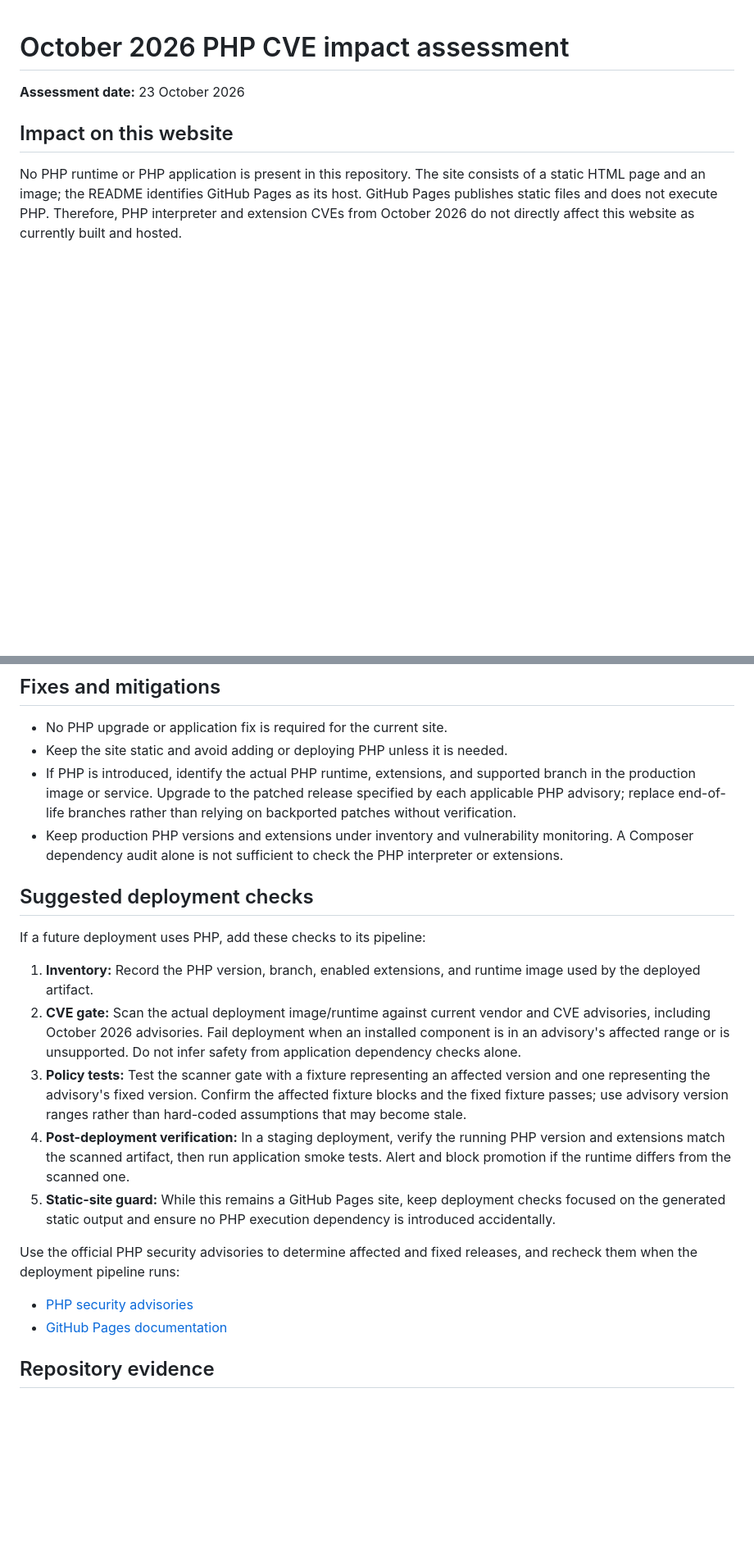
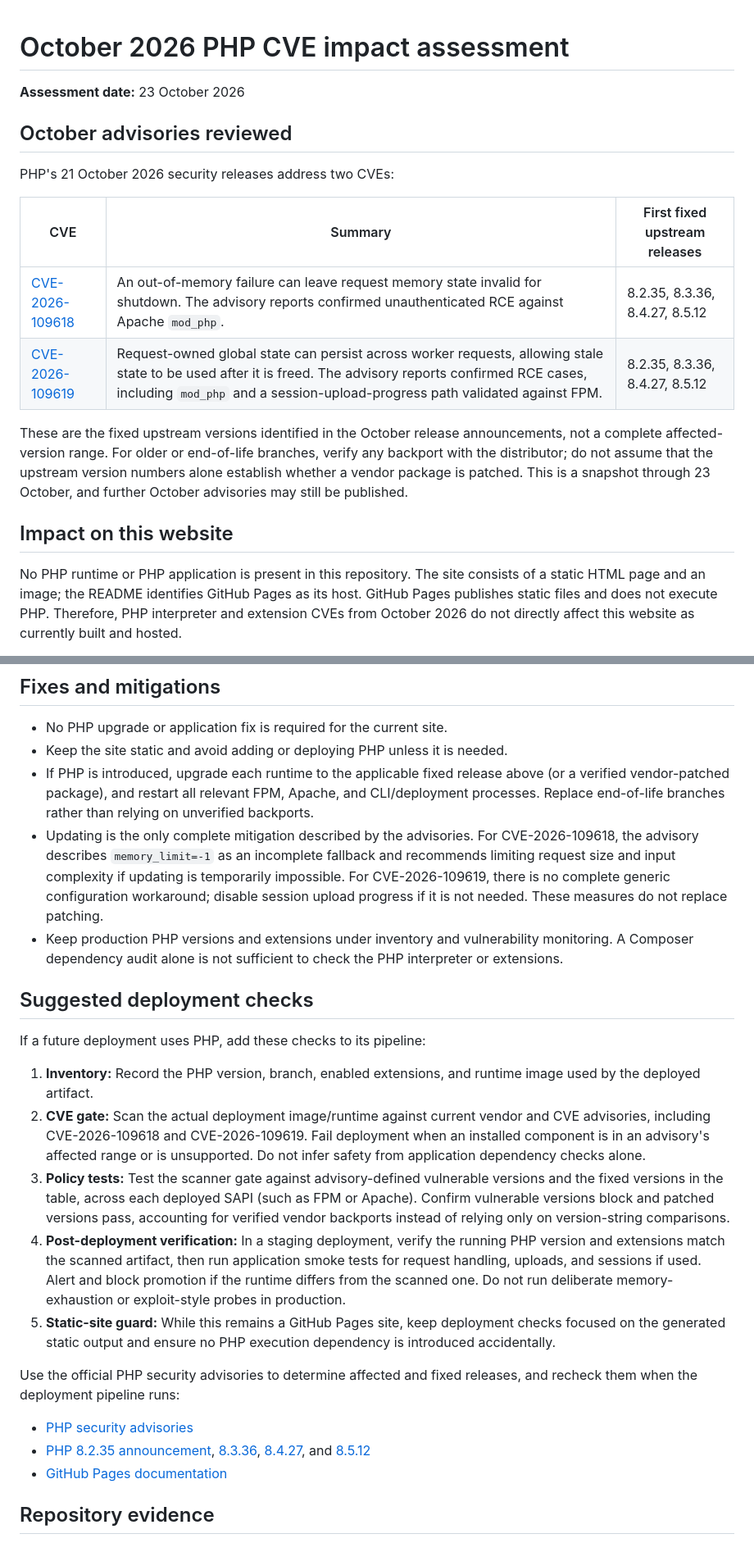
Before and after one commit to YorkshireRMB/YorkshireRMB.github.io, a Markdown page: php-cve-assessment.md, 2 parts joined by grey strips. Shown at 82% size. GitHub-like rendering; blank space fills up the shorter version.

Commit message:
Add October PHP CVE details
Co-authored-by: YorkshireRMB <61157082+YorkshireRMB@users.noreply.github.com>

```diff
--- a/php-cve-assessment.md
+++ b/php-cve-assessment.md
@@ -1,6 +1,17 @@
 # October 2026 PHP CVE impact assessment
 
 **Assessment date:** 23 October 2026
+
+## October advisories reviewed
+
+PHP's 21 October 2026 security releases address two CVEs:
+
+| CVE | Summary | First fixed upstream releases |
+| --- | --- | --- |
+| [CVE-2026-109618](https://github.com/php/php-src/security/advisories/GHSA-w8hw-w9fx-j79w) | An out-of-memory failure can leave request memory state invalid for shutdown. The advisory reports confirmed unauthenticated RCE against Apache `mod_php`. | 8.2.35, 8.3.36, 8.4.27, 8.5.12 |
+| [CVE-2026-109619](https://github.com/php/php-src/security/advisories/GHSA-6wmf-4rv5-p3rp) | Request-owned global state can persist across worker requests, allowing stale state to be used after it is freed. The advisory reports confirmed RCE cases, including `mod_php` and a session-upload-progress path validated against FPM. | 8.2.35, 8.3.36, 8.4.27, 8.5.12 |
+
+These are the fixed upstream versions identified in the October release announcements, not a complete affected-version range. For older or end-of-life branches, verify any backport with the distributor; do not assume that the upstream version numbers alone establish whether a vendor package is patched. This is a snapshot through 23 October, and further October advisories may still be published.
 
 ## Impact on this website
 
@@ -12,7 +23,8 @@ This conclusion is about this repository's site, not GitHub's own infrastructure
 
 - No PHP upgrade or application fix is required for the current site.
 - Keep the site static and avoid adding or deploying PHP unless it is needed.
-- If PHP is introduced, identify the actual PHP runtime, extensions, and supported branch in the production image or service. Upgrade to the patched release specified by each applicable PHP advisory; replace end-of-life branches rather than relying on backported patches without verification.
+- If PHP is introduced, upgrade each runtime to the applicable fixed release above (or a verified vendor-patched package), and restart all relevant FPM, Apache, and CLI/deployment processes. Replace end-of-life branches rather than relying on unverified backports.
+- Updating is the only complete mitigation described by the advisories. For CVE-2026-109618, the advisory describes `memory_limit=-1` as an incomplete fallback and recommends limiting request size and input complexity if updating is temporarily impossible. For CVE-2026-109619, there is no complete generic configuration workaround; disable session upload progress if it is not needed. These measures do not replace patching.
 - Keep production PHP versions and extensions under inventory and vulnerability monitoring. A Composer dependency audit alone is not sufficient to check the PHP interpreter or extensions.
 
 ## Suggested deployment checks
@@ -20,14 +32,15 @@ This conclusion is about this repository's site, not GitHub's own infrastructure
 If a future deployment uses PHP, add these checks to its pipeline:
 
 1. **Inventory:** Record the PHP version, branch, enabled extensions, and runtime image used by the deployed artifact.
-2. **CVE gate:** Scan the actual deployment image/runtime against current vendor and CVE advisories, including October 2026 advisories. Fail deployment when an installed component is in an advisory's affected range or is unsupported. Do not infer safety from application dependency checks alone.
-3. **Policy tests:** Test the scanner gate with a fixture representing an affected version and one representing the advisory's fixed version. Confirm the affected fixture blocks and the fixed fixture passes; use advisory version ranges rather than hard-coded assumptions that may become stale.
-4. **Post-deployment verification:** In a staging deployment, verify the running PHP version and extensions match the scanned artifact, then run application smoke tests. Alert and block promotion if the runtime differs from the scanned one.
+2. **CVE gate:** Scan the actual deployment image/runtime against current vendor and CVE advisories, including CVE-2026-109618 and CVE-2026-109619. Fail deployment when an installed component is in an advisory's affected range or is unsupported. Do not infer safety from application dependency checks alone.
+3. **Policy tests:** Test the scanner gate against advisory-defined vulnerable versions and the fixed versions in the table, across each deployed SAPI (such as FPM or Apache). Confirm vulnerable versions block and patched versions pass, accounting for verified vendor backports instead of relying only on version-string comparisons.
+4. **Post-deployment verification:** In a staging deployment, verify the running PHP version and extensions match the scanned artifact, then run application smoke tests for request handling, uploads, and sessions if used. Alert and block promotion if the runtime differs from the scanned one. Do not run deliberate memory-exhaustion or exploit-style probes in production.
 5. **Static-site guard:** While this remains a GitHub Pages site, keep deployment checks focused on the generated static output and ensure no PHP execution dependency is introduced accidentally.
 
 Use the official PHP security advisories to determine affected and fixed releases, and recheck them when the deployment pipeline runs:
 
 - [PHP security advisories](https://www.php.net/security/)
+- [PHP 8.2.35 announcement](https://www.php.net/releases/8_2_35.php), [8.3.36](https://www.php.net/releases/8_3_36.php), [8.4.27](https://www.php.net/releases/8_4_27.php), and [8.5.12](https://www.php.net/releases/8_5_12.php)
 - [GitHub Pages documentation](https://docs.github.com/en/pages/getting-started-with-github-pages/about-github-pages)
 
 ## Repository evidence
```
